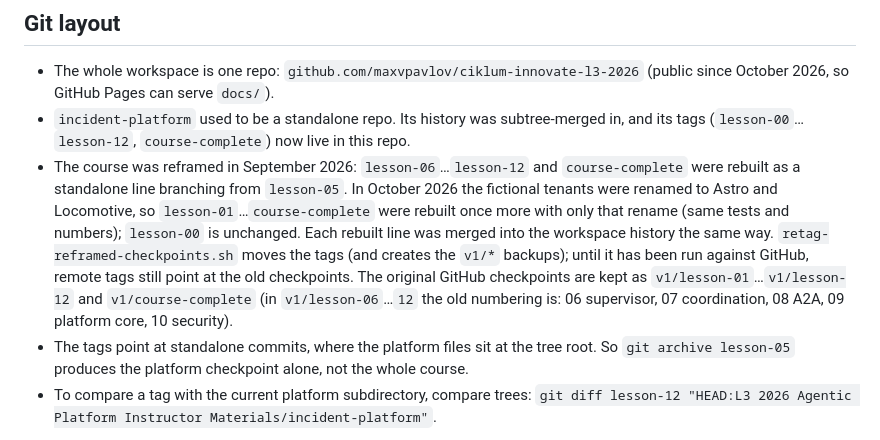
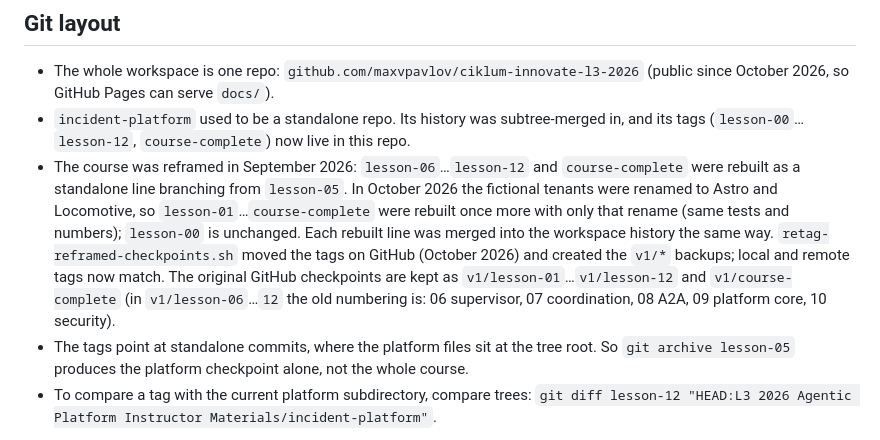
Before and after one commit to maxvpavlov/ciklum-innovate-l3-2026, a Markdown page: CLAUDE.md, the part around the change. Drawn GitHub-style.

Commit message:
Note in CLAUDE.md that the GitHub tags now match the rebuilt checkpoints
Co-Authored-By: Claude Opus 5.5 <noreply@anthropic.com>
Claude-Session: https://claude.ai/code/session_0123W63ZaDAAnYHCFqarTnbL

```diff
--- a/CLAUDE.md
+++ b/CLAUDE.md
@@ -22,7 +22,7 @@ Authoring workspace for the Ciklum internal course **Innovate: Building Agentic
 
 - The whole workspace is one repo: `github.com/maxvpavlov/ciklum-innovate-l3-2026` (public since October 2026, so GitHub Pages can serve `docs/`).
 - `incident-platform` used to be a standalone repo. Its history was subtree-merged in, and its tags (`lesson-00`…`lesson-12`, `course-complete`) now live in this repo.
-- The course was reframed in September 2026: `lesson-06`…`lesson-12` and `course-complete` were rebuilt as a standalone line branching from `lesson-05`. In October 2026 the fictional tenants were renamed to Astro and Locomotive, so `lesson-01`…`course-complete` were rebuilt once more with only that rename (same tests and numbers); `lesson-00` is unchanged. Each rebuilt line was merged into the workspace history the same way. `retag-reframed-checkpoints.sh` moves the tags (and creates the `v1/*` backups); until it has been run against GitHub, remote tags still point at the old checkpoints. The original GitHub checkpoints are kept as `v1/lesson-01`…`v1/lesson-12` and `v1/course-complete` (in `v1/lesson-06`…`12` the old numbering is: 06 supervisor, 07 coordination, 08 A2A, 09 platform core, 10 security).
+- The course was reframed in September 2026: `lesson-06`…`lesson-12` and `course-complete` were rebuilt as a standalone line branching from `lesson-05`. In October 2026 the fictional tenants were renamed to Astro and Locomotive, so `lesson-01`…`course-complete` were rebuilt once more with only that rename (same tests and numbers); `lesson-00` is unchanged. Each rebuilt line was merged into the workspace history the same way. `retag-reframed-checkpoints.sh` moved the tags on GitHub (October 2026) and created the `v1/*` backups; local and remote tags now match. The original GitHub checkpoints are kept as `v1/lesson-01`…`v1/lesson-12` and `v1/course-complete` (in `v1/lesson-06`…`12` the old numbering is: 06 supervisor, 07 coordination, 08 A2A, 09 platform core, 10 security).
 - The tags point at standalone commits, where the platform files sit at the tree root. So `git archive lesson-05` produces the platform checkpoint alone, not the whole course.
 - To compare a tag with the current platform subdirectory, compare trees: `git diff lesson-12 "HEAD:L3 2026 Agentic Platform Instructor Materials/incident-platform"`.
 
```
